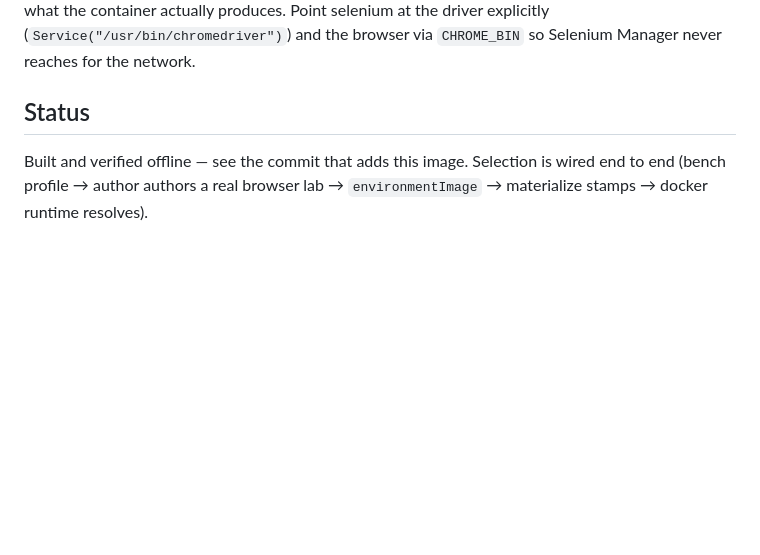
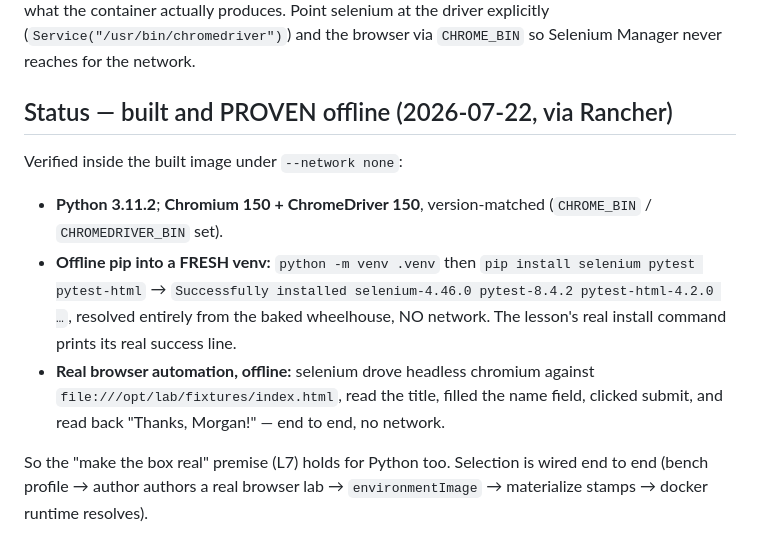
Before and after one commit to garyman99/guided-roots-trellis, a Markdown page: docker/lab-python-selenium/README.md, the part around the change. Rendered like a GitHub page; blank space fills up the shorter version.

Commit message:
docs(labs): python-selenium image proven offline via Rancher
Chromium 150 + matching driver, fresh-venv pip install selenium/pytest/pytest-html
offline, and a real browser drove the fixture end to end under --network none.

Co-Authored-By: Claude Opus 4.8 <noreply@anthropic.com>

```diff
--- a/docker/lab-python-selenium/README.md
+++ b/docker/lab-python-selenium/README.md
@@ -70,8 +70,21 @@ actually produces. Point selenium at the driver explicitly
 (`Service("/usr/bin/chromedriver")`) and the browser via `CHROME_BIN` so
 Selenium Manager never reaches for the network.
 
-## Status
+## Status — built and PROVEN offline (2026-07-22, via Rancher)
 
-Built and verified offline — see the commit that adds this image. Selection is
-wired end to end (bench profile → author authors a real browser lab →
+Verified inside the built image under `--network none`:
+
+- **Python 3.11.2**; **Chromium 150 + ChromeDriver 150**, version-matched
+  (`CHROME_BIN` / `CHROMEDRIVER_BIN` set).
+- **Offline pip into a FRESH venv:** `python -m venv .venv` then
+  `pip install selenium pytest pytest-html` → `Successfully installed
+  selenium-4.46.0 pytest-8.4.2 pytest-html-4.2.0 …`, resolved entirely from the
+  baked wheelhouse, NO network. The lesson's real install command prints its
+  real success line.
+- **Real browser automation, offline:** selenium drove headless chromium against
+  `file:///opt/lab/fixtures/index.html`, read the title, filled the name field,
+  clicked submit, and read back "Thanks, Morgan!" — end to end, no network.
+
+So the "make the box real" premise (L7) holds for Python too. Selection is wired
+end to end (bench profile → author authors a real browser lab →
 `environmentImage` → materialize stamps → docker runtime resolves).
```
